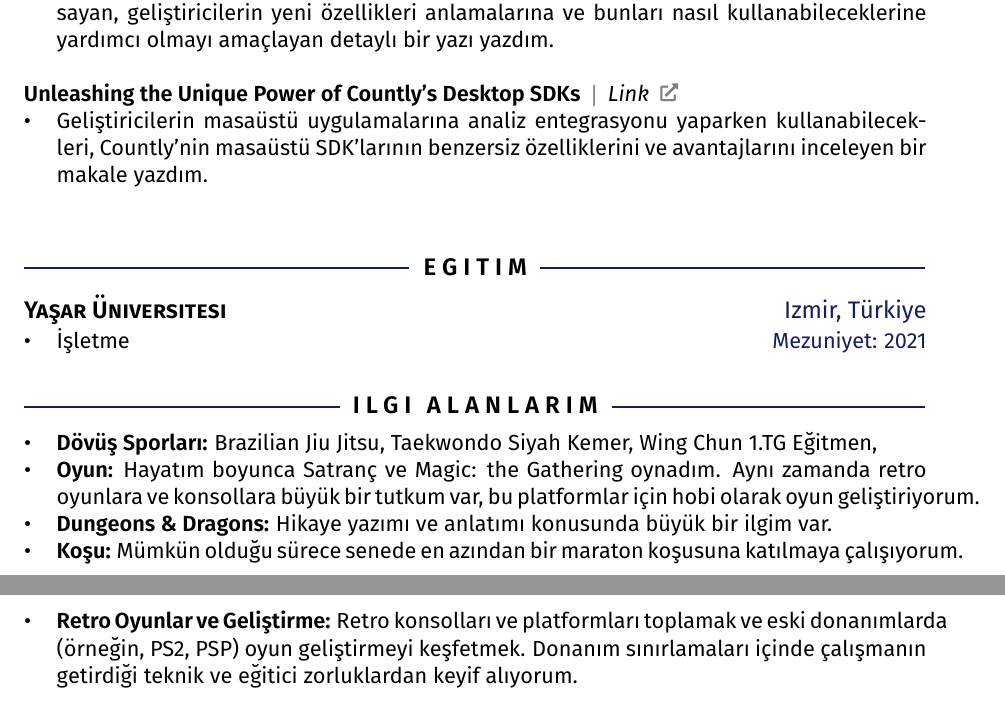
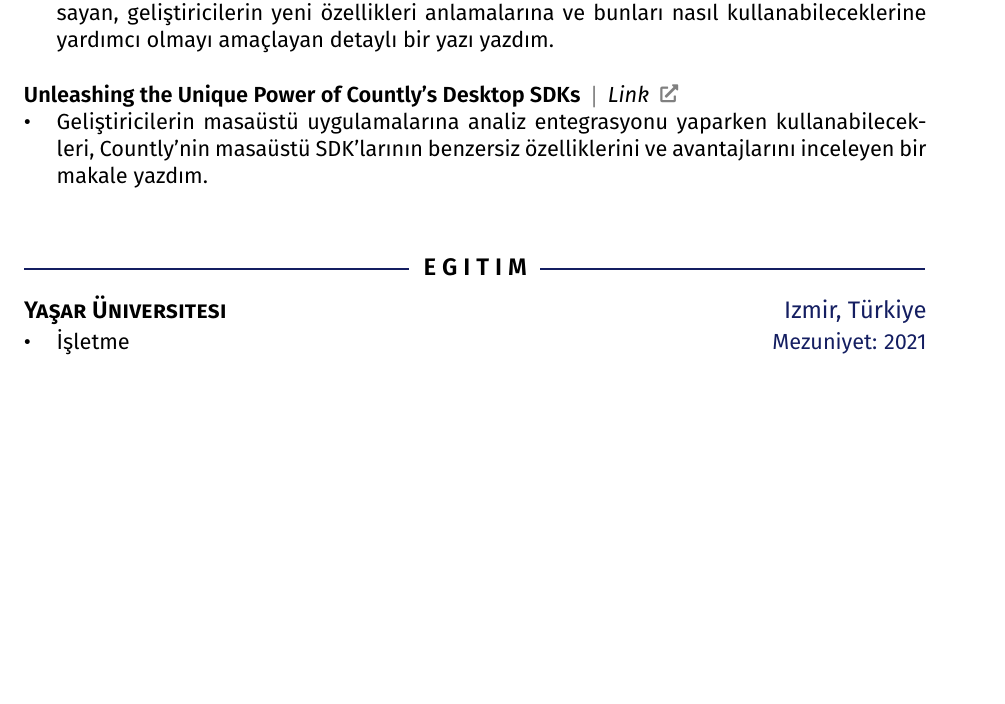
Before and after one commit to AliRKat/CV, a LaTeX document (AliRizaKatOzgecmis.tex): two parts of pages 3 and 4 of 4 before the commit and part of page 3 of 3 after it, the two joined at a grey line, cut so that both start at the same text, the shorter picture padded with empty space. Compiled offline with pdfLaTeX.

Commit message:
turkish cv updated

```diff
--- a/AliRizaKatOzgecmis.tex
+++ b/AliRizaKatOzgecmis.tex
@@ -215,14 +215,4 @@ Yazılım ve Oyun Geliştiricisi olarak Unity, SDK geliştirme ve optimizasyon k
 \begin{itemize}
     \item{İşletme \rside{Mezuniyet: 2021}}
 \end{itemize}
-%=======================
-\section{Ilgi Alanlarim}
-\begin{itemize}
-    \item \textbf{Dövüş Sporları:} Brazilian Jiu Jitsu, Taekwondo Siyah Kemer, Wing Chun 1.TG Eğitmen,
-    \item \textbf{Oyun:} Hayatım boyunca Satranç ve Magic: the Gathering oynadım. Aynı zamanda retro oyunlara ve konsollara büyük bir tutkum var, bu platformlar için hobi olarak oyun geliştiriyorum.
-    \item \textbf{Dungeons \& Dragons:} Hikaye yazımı ve anlatımı konusunda büyük bir ilgim var.
-    \item \textbf{Koşu:} Mümkün olduğu sürece senede en azından bir maraton koşusuna katılmaya çalışıyorum.
-    \item \textbf{Retro Oyunlar ve Geliştirme:} Retro konsolları ve platformları toplamak ve eski donanımlarda (örneğin, PS2, PSP) oyun geliştirmeyi keşfetmek. Donanım sınırlamaları içinde çalışmanın getirdiği teknik ve eğitici zorluklardan keyif alıyorum.
-\end{itemize}
-%=======================
 \end{document}
```
Also changed, not shown: AliRizaKatOzgecmis.tex (2 more changed lines).
